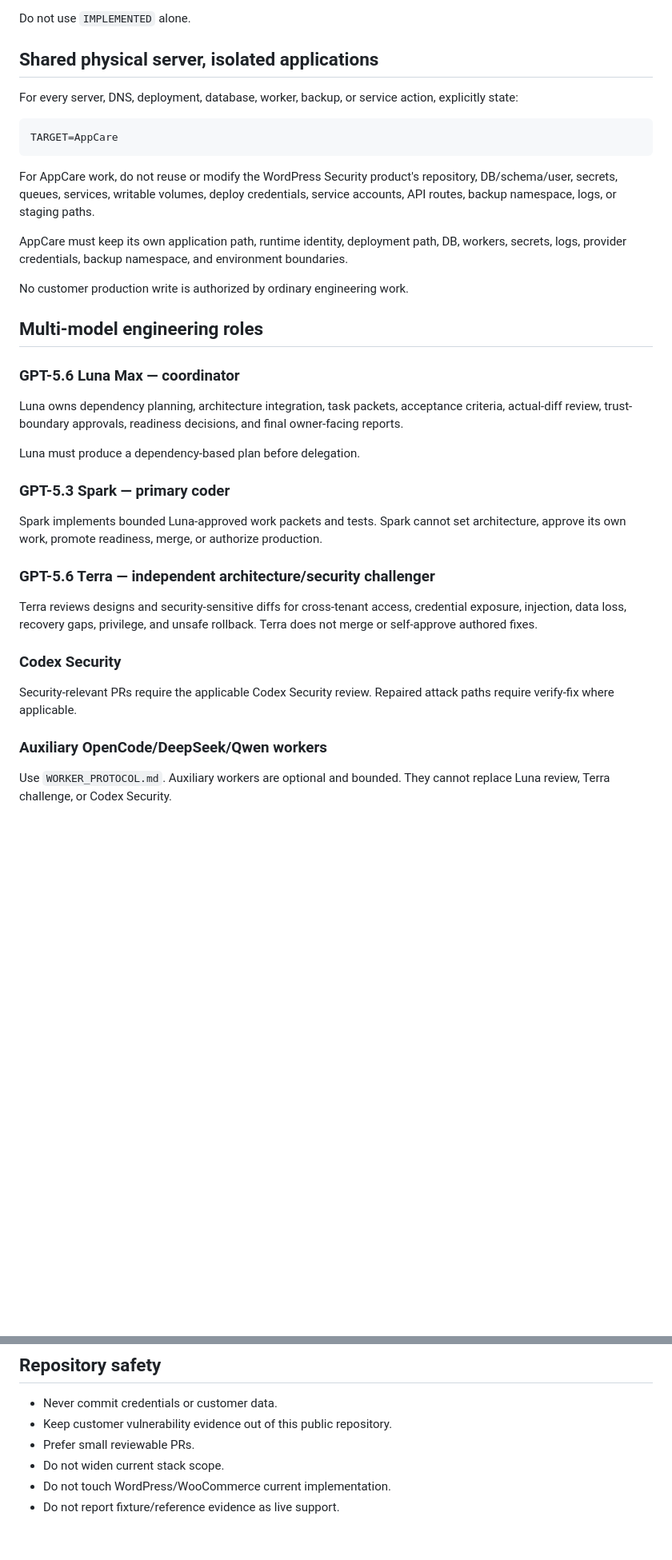
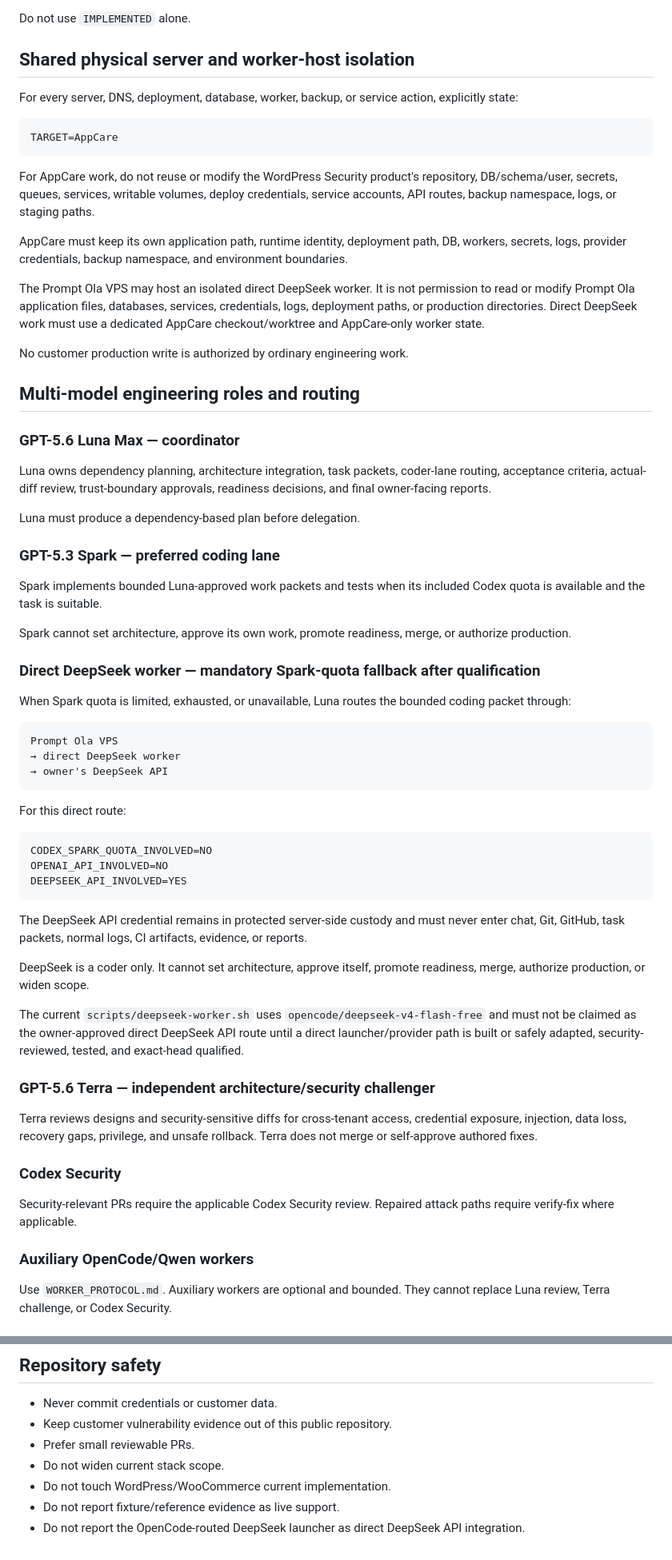
Before and after one commit to costavong-pixel/securityola-appcare, a Markdown page: AGENTS.md, 2 parts joined by grey strips. Shown at 80% size. Drawn GitHub-style; blank space fills up the shorter version.

Commit message:
docs: bind direct DeepSeek fallback into agent routing

````diff
--- a/AGENTS.md
+++ b/AGENTS.md
@@ -48,7 +50,7 @@ Every component report must use exactly one:
 
 Do not use `IMPLEMENTED` alone.
 
-## Shared physical server, isolated applications
+## Shared physical server and worker-host isolation
 
 For every server, DNS, deployment, database, worker, backup, or service action, explicitly state:
 
@@ -60,19 +62,47 @@ For AppCare work, do not reuse or modify the WordPress Security product's reposi
 
 AppCare must keep its own application path, runtime identity, deployment path, DB, workers, secrets, logs, provider credentials, backup namespace, and environment boundaries.
 
+The Prompt Ola VPS may host an isolated direct DeepSeek worker. It is not permission to read or modify Prompt Ola application files, databases, services, credentials, logs, deployment paths, or production directories. Direct DeepSeek work must use a dedicated AppCare checkout/worktree and AppCare-only worker state.
+
 No customer production write is authorized by ordinary engineering work.
 
-## Multi-model engineering roles
+## Multi-model engineering roles and routing
 
 ### GPT-5.6 Luna Max — coordinator
 
-Luna owns dependency planning, architecture integration, task packets, acceptance criteria, actual-diff review, trust-boundary approvals, readiness decisions, and final owner-facing reports.
+Luna owns dependency planning, architecture integration, task packets, coder-lane routing, acceptance criteria, actual-diff review, trust-boundary approvals, readiness decisions, and final owner-facing reports.
 
 Luna must produce a dependency-based plan before delegation.
 
-### GPT-5.3 Spark — primary coder
+### GPT-5.3 Spark — preferred coding lane
 
-Spark implements bounded Luna-approved work packets and tests. Spark cannot set architecture, approve its own work, promote readiness, merge, or authorize production.
+Spark implements bounded Luna-approved work packets and tests when its included Codex quota is available and the task is suitable.
+
+Spark cannot set architecture, approve its own work, promote readiness, merge, or authorize production.
+
+### Direct DeepSeek worker — mandatory Spark-quota fallback after qualification
+
+When Spark quota is limited, exhausted, or unavailable, Luna routes the bounded coding packet through:
+
+```text
+Prompt Ola VPS
+→ direct DeepSeek worker
+→ owner's DeepSeek API
+```
+
+For this direct route:
+
+```text
+CODEX_SPARK_QUOTA_INVOLVED=NO
+OPENAI_API_INVOLVED=NO
+DEEPSEEK_API_INVOLVED=YES
+```
+
+The DeepSeek API credential remains in protected server-side custody and must never enter chat, Git, GitHub, task packets, normal logs, CI artifacts, evidence, or reports.
+
+DeepSeek is a coder only. It cannot set architecture, approve itself, promote readiness, merge, authorize production, or widen scope.
+
+The current `scripts/deepseek-worker.sh` uses `opencode/deepseek-v4-flash-free` and must not be claimed as the owner-approved direct DeepSeek API route until a direct launcher/provider path is built or safely adapted, security-reviewed, tested, and exact-head qualified.
 
 ### GPT-5.6 Terra — independent architecture/security challenger
 
@@ -82,7 +112,7 @@ Terra reviews designs and security-sensitive diffs for cross-tenant access, cred
 
 Security-relevant PRs require the applicable Codex Security review. Repaired attack paths require verify-fix where applicable.
 
-### Auxiliary OpenCode/DeepSeek/Qwen workers
+### Auxiliary OpenCode/Qwen workers
 
 Use `WORKER_PROTOCOL.md`. Auxiliary workers are optional and bounded. They cannot replace Luna review, Terra challenge, or Codex Security.
 
@@ -156,3 +189,4 @@ Stop for genuine owner-only boundaries: new account/credential authorization not
 - Do not widen current stack scope.
 - Do not touch WordPress/WooCommerce current implementation.
 - Do not report fixture/reference evidence as live support.
+- Do not report the OpenCode-routed DeepSeek launcher as direct DeepSeek API integration.
````
Also changed, not shown: other parts of AGENTS.md (+14 -9 lines).
